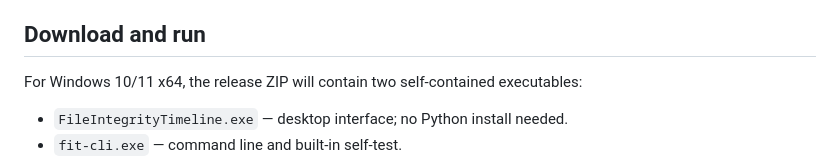
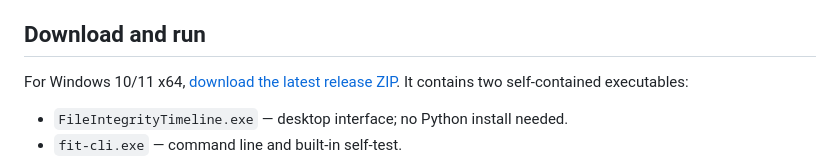
Before and after one commit to yotam1001/file-integrity-timeline, a Markdown page: README.md, the part around the change. Rendered like a GitHub page.

Commit message:
Link the live Windows download

```diff
--- a/README.md
+++ b/README.md
@@ -12,7 +12,7 @@ A [September 2026 discussion](https://www.reddit.com/r/DataHoarder/comments/1w7e
 
 ## Download and run
 
-For Windows 10/11 x64, the release ZIP will contain two self-contained executables:
+For Windows 10/11 x64, [download the latest release ZIP](https://github.com/yotam1001/file-integrity-timeline/releases/latest/download/FileIntegrityTimeline-windows-x64.zip). It contains two self-contained executables:
 
 - `FileIntegrityTimeline.exe` — desktop interface; no Python install needed.
 - `fit-cli.exe` — command line and built-in self-test.
```
